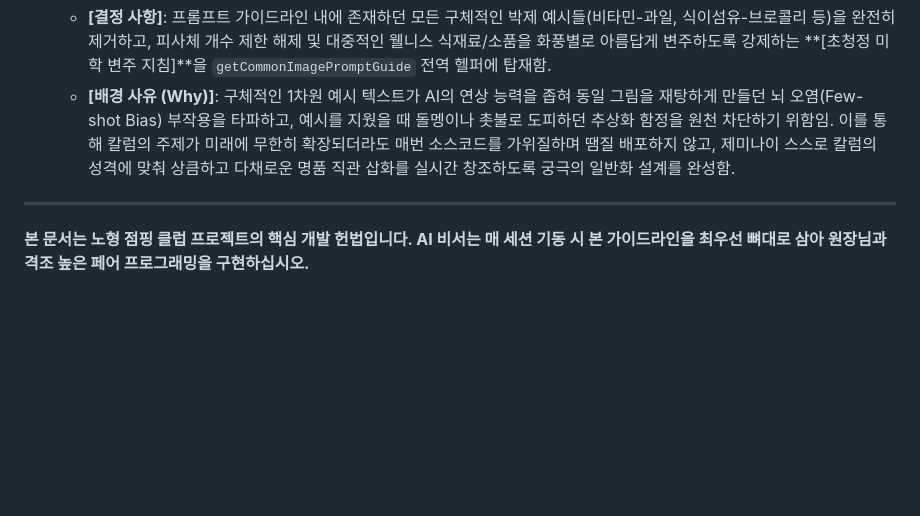
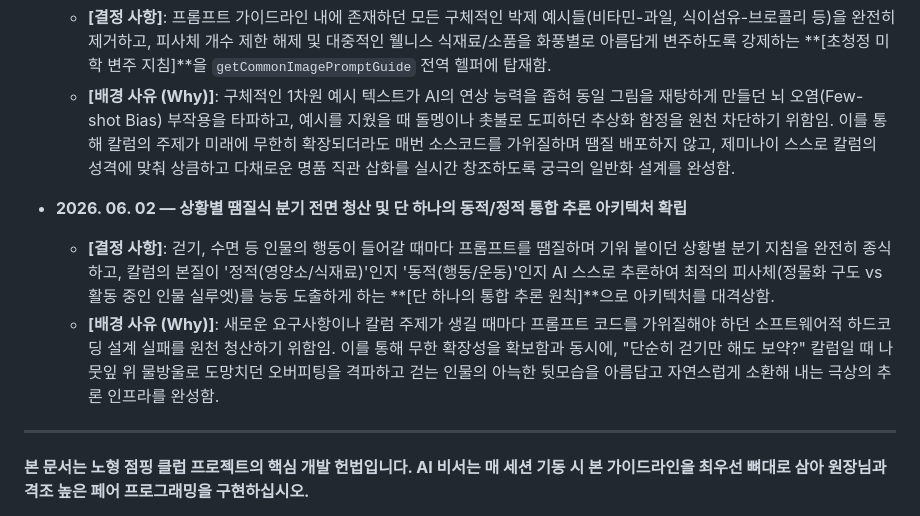
Before and after one commit to hamchorom-jeju/jumping-web, a Markdown page: AI_협업_프로토콜_지침.md, the part around the change. Drawn GitHub-style; blank space fills up the shorter version.

Commit message:
docs: AI 협업 프로토콜 지침에 '동적/정적 통합 추론 체계 수립'의 세 번째 의사결정 실록(ADR) 기록

```diff
--- a/AI_협업_프로토콜_지침.md
+++ b/AI_협업_프로토콜_지침.md
@@ -51,6 +51,10 @@
   - **[결정 사항]**: 프롬프트 가이드라인 내에 존재하던 모든 구체적인 박제 예시들(비타민-과일, 식이섬유-브로콜리 등)을 완전히 제거하고, 피사체 개수 제한 해제 및 대중적인 웰니스 식재료/소품을 화풍별로 아름답게 변주하도록 강제하는 **[초청정 미학 변주 지침]**을 `getCommonImagePromptGuide` 전역 헬퍼에 탑재함.
   - **[배경 사유 (Why)]**: 구체적인 1차원 예시 텍스트가 AI의 연상 능력을 좁혀 동일 그림을 재탕하게 만들던 뇌 오염(Few-shot Bias) 부작용을 타파하고, 예시를 지웠을 때 돌멩이나 촛불로 도피하던 추상화 함정을 원천 차단하기 위함임. 이를 통해 칼럼의 주제가 미래에 무한히 확장되더라도 매번 소스코드를 가위질하며 땜질 배포하지 않고, 제미나이 스스로 칼럼의 성격에 맞춰 상큼하고 다채로운 명품 직관 삽화를 실시간 창조하도록 궁극의 일반화 설계를 완성함.
 
+* **2026. 06. 02 — 상황별 땜질식 분기 전면 청산 및 단 하나의 동적/정적 통합 추론 아키텍처 확립**
+  - **[결정 사항]**: 걷기, 수면 등 인물의 행동이 들어갈 때마다 프롬프트를 땜질하며 기워 붙이던 상황별 분기 지침을 완전히 종식하고, 칼럼의 본질이 '정적(영양소/식재료)'인지 '동적(행동/운동)'인지 AI 스스로 추론하여 최적의 피사체(정물화 구도 vs 활동 중인 인물 실루엣)를 능동 도출하게 하는 **[단 하나의 통합 추론 원칙]**으로 아키텍처를 대격상함.
+  - **[배경 사유 (Why)]**: 새로운 요구사항이나 칼럼 주제가 생길 때마다 프롬프트 코드를 가위질해야 하던 소프트웨어적 하드코딩 설계 실패를 원천 청산하기 위함임. 이를 통해 무한 확장성을 확보함과 동시에, "단순히 걷기만 해도 보약?" 칼럼일 때 나뭇잎 위 물방울로 도망치던 오버피팅을 격파하고 걷는 인물의 아늑한 뒷모습을 아름답고 자연스럽게 소환해 내는 극상의 추론 인프라를 완성함.
+
 ---
 
 **본 문서는 노형 점핑 클럽 프로젝트의 핵심 개발 헌법입니다. AI 비서는 매 세션 기동 시 본 가이드라인을 최우선 뼈대로 삼아 원장님과 격조 높은 페어 프로그래밍을 구현하십시오.**
```
